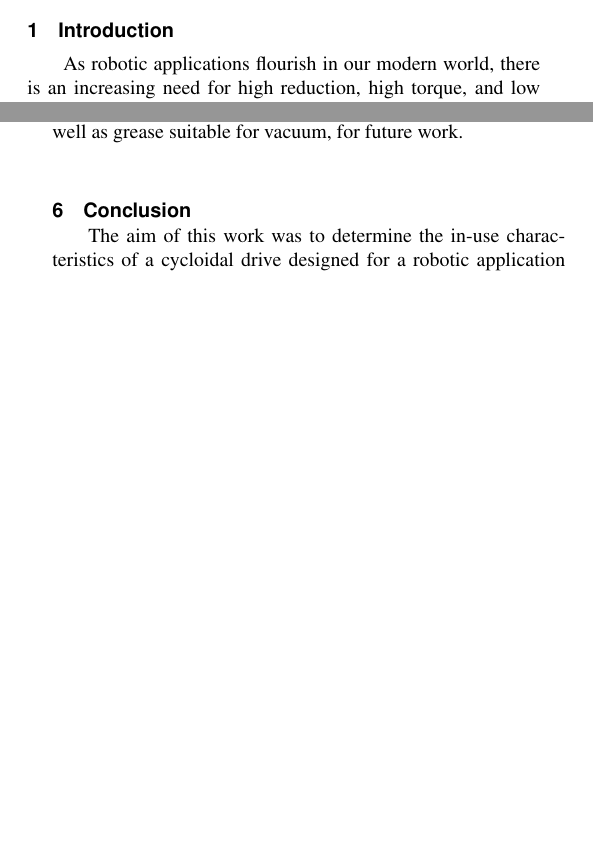
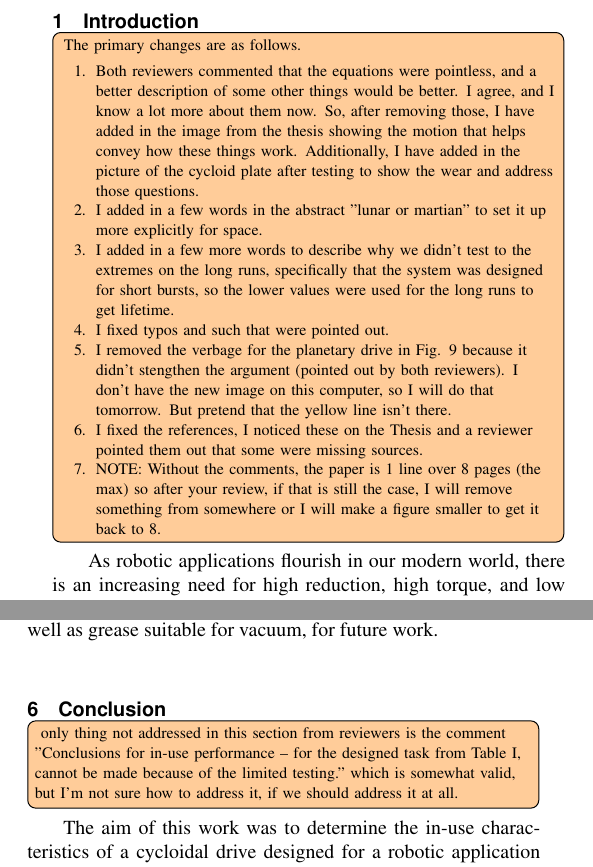
Before and after one commit to farrell49/ICRA_Cycloids_2018, a LaTeX document (root.tex, which reads sections/conclusion.tex, sections/intro.tex): two parts of the columns of pages 1 and 8 of 9 before the commit and two parts of the columns of pages 2 and 8 of 9 after it, joined at a grey line, cut so that both start at the same text, the shorter picture padded with empty space. Compiled offline with pdfLaTeX.

Commit message:
added comments for O'Malley Review

```diff
--- a/root.tex
+++ b/root.tex
@@ -12,6 +12,8 @@
 \usepackage{textcomp}
 \usepackage{textgreek}
 \usepackage{fixltx2e}
+\usepackage{todonotes}
+\presetkeys{todonotes}{size=\footnotesize, color=orange!40, fancyline}{}
 
 
 \confshortname{IDETC/CIE 2009}
--- a/sections/conclusion.tex
+++ b/sections/conclusion.tex
@@ -1,3 +1,5 @@
+\todo[inline]{only thing not addressed in this section from reviewers is the comment "Conclusions for in-use performance -- for the designed task from Table I, cannot be made because of the limited testing." which is somewhat valid, but I'm not sure how to address it, if we should address it at all. }
+
 The aim of this work was to determine the in-use characteristics of a cycloidal drive designed for a robotic application through an extended break-in test and efficiency testing. Through the work, this study demonstrates a cycloidal actuator with a ratio of 59:1 and three phased cycloid disks that achieves a maximum efficiency of 81\% and does not show a constant efficiency through its torque profile as suggested by previous sources.
 This research shows that these drives efficiencies behave very similarly to other typical reduction drives for similar applications like Harmonic Drives and Planetary gears.
 This actuator compares closely to its Harmonic Drive counterpart in efficiency performance.
--- a/sections/intro.tex
+++ b/sections/intro.tex
@@ -1,3 +1,15 @@
+\todo[inline]{The primary changes are as follows.
+	\begin{enumerate}
+		\item  Both reviewers commented that the equations were pointless, and a better description of some other things would be better. I agree, and I know a lot more about them now. So, after removing those, I have added in the image from the thesis showing the motion that helps convey how these things work. Additionally, I have added in the picture of the cycloid plate after testing to show the wear and address those questions.
+		\item I added in a few words in the abstract "lunar or martian" to set it up more explicitly for space.
+		\item I added in a few more words to describe why we didn't test to the extremes on the long runs, specifically that the system was designed for short bursts, so the lower values were used for the long runs to get lifetime.
+		\item I fixed typos and such that were pointed out.
+		\item I removed the verbage for the planetary drive in Fig. 9 because it didn't stengthen the argument (pointed out by both reviewers). I don't have the new image on this computer, so I will do that tomorrow. But pretend that the yellow line isn't there.
+		\item I fixed the references, I noticed these on the Thesis and a reviewer pointed them out that some were missing sources.
+		\item NOTE: Without the comments, the paper is 1 line over 8 pages (the max) so after your review, if that is still the case, I will remove something from somewhere or I will make a figure smaller to get it back to 8.
+	\end{enumerate}
+}
+
 As robotic applications flourish in our modern world, there is an increasing need for high reduction, high torque, and low backlash actuator systems.
 These actuators are present in all types of robotic equipment and are critical in space flight applications.
 A notable recent example includes the Curiosity rover from NASA's Jet Propulsion Laboratory that uses 33 separate motors with various reductions \cite{curiosity}.
```
Also changed, not shown: sections/design.tex (+1 -0 lines), sections/discussion.tex (+4 -0 lines), sections/methods.tex (+2 -0 lines), sections/intro.tex (1 more changed lines), 1 other file.
